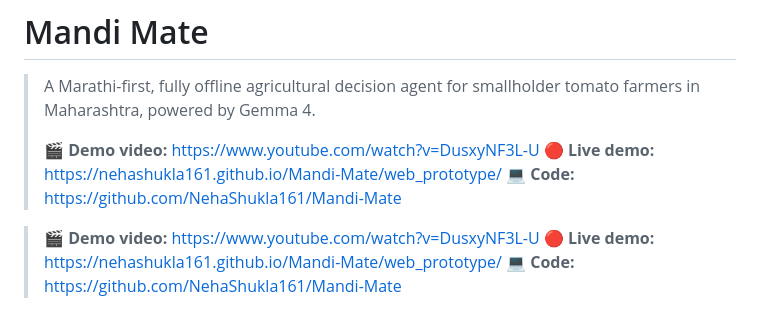
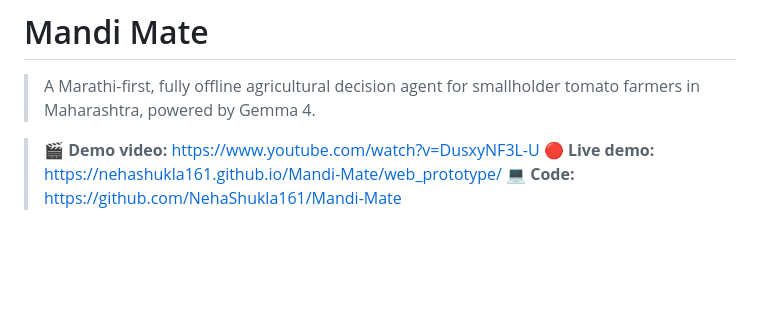
Before and after one commit to NehaShukla161/Mandi-Mate, a Markdown page: README.md, the part around the change. Rendered like a GitHub page; blank space fills up the shorter version.

Commit message:
Remove duplicate video links from README

```diff
--- a/README.md
+++ b/README.md
@@ -2,9 +2,6 @@
 
 > A Marathi-first, fully offline agricultural decision agent for smallholder tomato farmers in Maharashtra, powered by Gemma 4.
 >
-> **🎬 Demo video:** https://www.youtube.com/watch?v=DusxyNF3L-U
-> **🔴 Live demo:** https://nehashukla161.github.io/Mandi-Mate/web_prototype/
-> **💻 Code:** https://github.com/NehaShukla161/Mandi-Mate
 
 > **🎬 Demo video:** https://www.youtube.com/watch?v=DusxyNF3L-U
 > **🔴 Live demo:** https://nehashukla161.github.io/Mandi-Mate/web_prototype/
```
